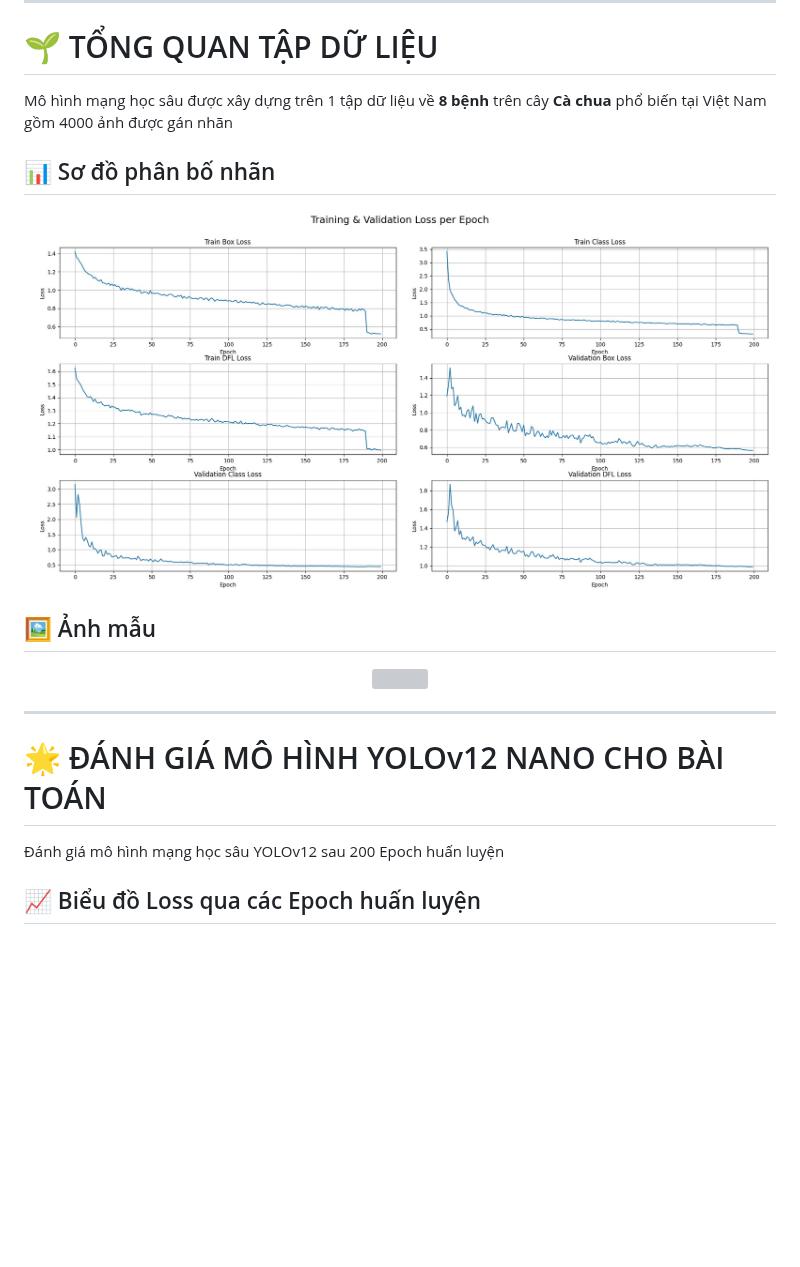
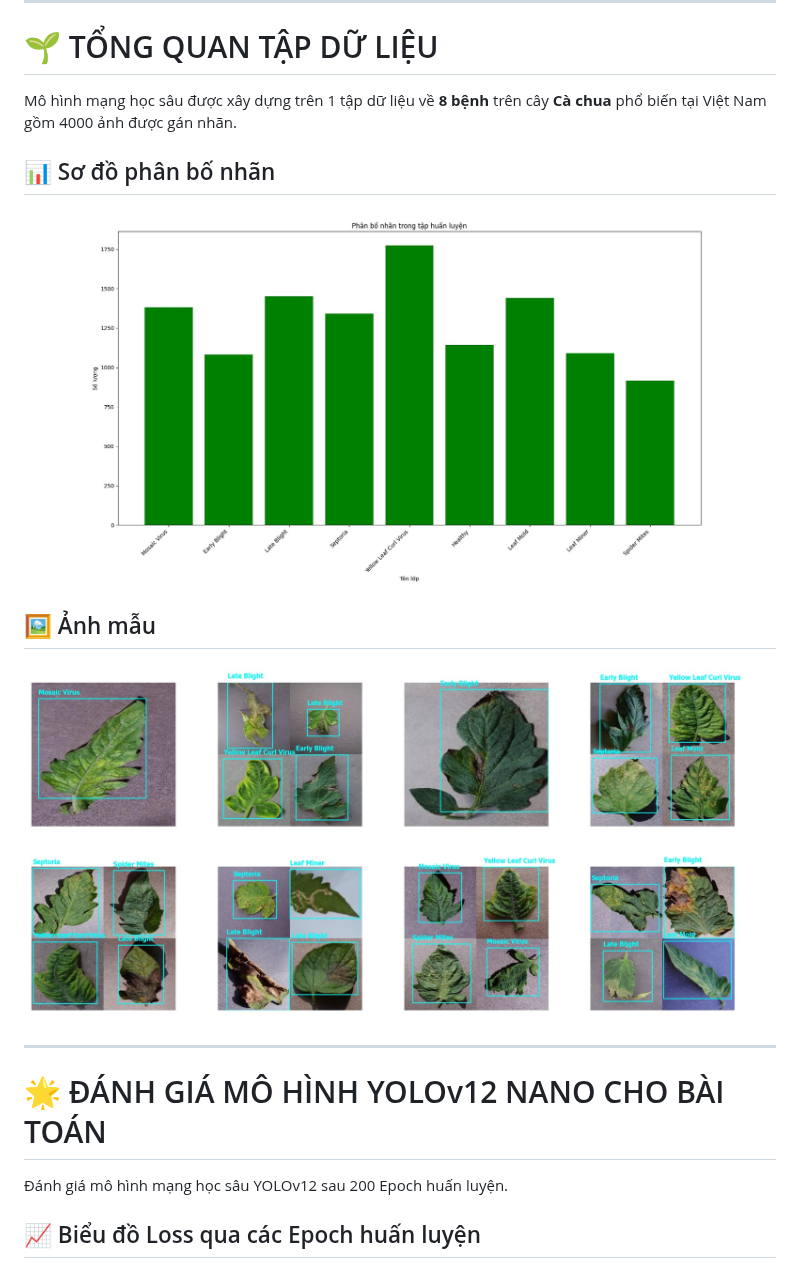
Before and after one commit to aresu-1704/vtomato-app, a Markdown page: README.md, the part around the change. Rendered like a GitHub page; blank space fills up the shorter version; grey boxes are pictures that could not be loaded.

```diff
--- a/README.md
+++ b/README.md
@@ -30,25 +30,25 @@ Hỗ trợ nông dân và kỹ thuật viên nông nghiệp **phát hiện sớm
 
 # 🌱 TỔNG QUAN TẬP DỮ LIỆU
 
-Mô hình mạng học sâu được xây dựng trên 1 tập dữ liệu về **8 bệnh** trên cây **Cà chua** phổ biến tại Việt Nam gồm 4000 ảnh được gán nhãn
+Mô hình mạng học sâu được xây dựng trên 1 tập dữ liệu về **8 bệnh** trên cây **Cà chua** phổ biến tại Việt Nam gồm 4000 ảnh được gán nhãn.
 
 ## 📊 Sơ đồ phân bố nhãn
 
 <p align="center">
-  <img src="images/Charts/trainandvalidloss.jpg" width="800"/>
+  <img src="images/Dataset/classdistibution.jpg" width="1200"/>
 </p>
 
 ## 🖼️ Ảnh mẫu
 
 <p align="center">
-  <img src="images/Charts/labelexample.jpg" width="800"/>
+  <img src="images/Dataset/labelexample.jpg" width="800"/>
 </p>
 
 ---
 
 # 🌟 ĐÁNH GIÁ MÔ HÌNH YOLOv12 NANO CHO BÀI TOÁN
 
-Đánh giá mô hình mạng học sâu YOLOv12 sau 200 Epoch huấn luyện
+Đánh giá mô hình mạng học sâu YOLOv12 sau 200 Epoch huấn luyện.
 
 ## 📈 Biểu đồ Loss qua các Epoch huấn luyện
 
```
